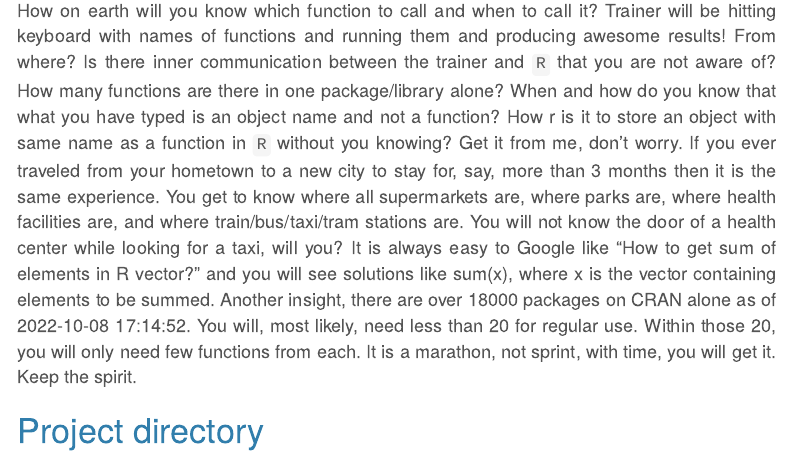
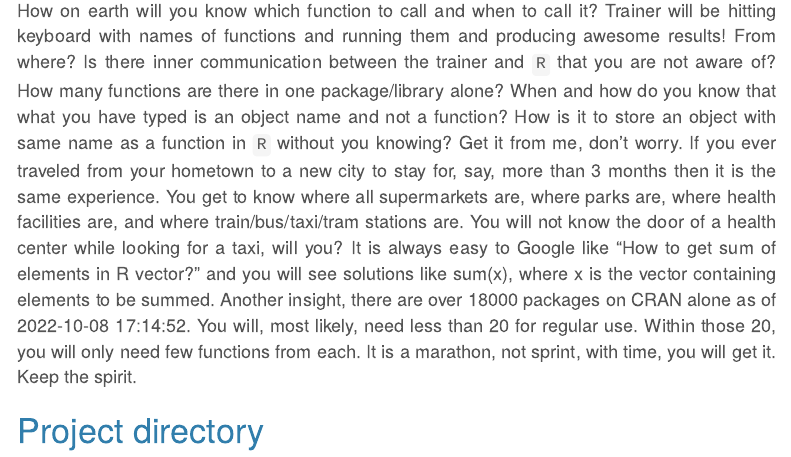
Before and after one commit to Wycology/scaRy_R, an R Markdown document (scaRy_R.Rmd): the page in a window 1100 px wide, from 4310 px down. Rendered offline with R 4.5, knitr and Pandoc, with nearby package versions; menus at the side of the page are left out.

Commit message:
Commiting

```diff
--- a/scaRy_R.Rmd
+++ b/scaRy_R.Rmd
@@ -145,7 +145,7 @@ Words used in `R` can sometimes mislead a new 'fresh' user. Read csv does not me
 
  - <span style="color: blue;">**Now we use, group_by() and then summarize() `r emoji::emoji("desktop_computer")`**</span>
 
-How on earth will you know which function to call and when to call it? Trainer will be hitting keyboard with names of functions and running them and producing awesome results! From where? Is there inner communication between the trainer and `R` that you are not aware of? How many functions are there in one package/library alone? When and how do you know that what you have typed is an object name and not a function? How r is it to store an object with same name as a function in `R` without you knowing? Get it from me, don't worry. If you ever traveled from your hometown to a new city to stay for, say, more than 3 months then it is the same experience. You get to know where all supermarkets are, where parks are, where health facilities are, and where train/bus/taxi/tram stations are. You will not know the door of a health center while looking for a taxi, will you? It is always easy to Google like "How to get sum of elements in R vector?" and you will see solutions like sum(x), where x is the vector containing elements to be summed. Another insight, there are over 18000 packages on CRAN alone as of `r Sys.time()`. You will, most likely, need less than 20 for regular use. Within those 20, you will only need few functions from each. It is a marathon, not sprint, with time, you will get it. Keep the spirit.
+How on earth will you know which function to call and when to call it? Trainer will be hitting keyboard with names of functions and running them and producing awesome results! From where? Is there inner communication between the trainer and `R` that you are not aware of? How many functions are there in one package/library alone? When and how do you know that what you have typed is an object name and not a function? How  is it to store an object with same name as a function in `R` without you knowing? Get it from me, don't worry. If you ever traveled from your hometown to a new city to stay for, say, more than 3 months then it is the same experience. You get to know where all supermarkets are, where parks are, where health facilities are, and where train/bus/taxi/tram stations are. You will not know the door of a health center while looking for a taxi, will you? It is always easy to Google like "How to get sum of elements in R vector?" and you will see solutions like sum(x), where x is the vector containing elements to be summed. Another insight, there are over 18000 packages on CRAN alone as of `r Sys.time()`. You will, most likely, need less than 20 for regular use. Within those 20, you will only need few functions from each. It is a marathon, not sprint, with time, you will get it. Keep the spirit.
 
 # Project directory
 
```
